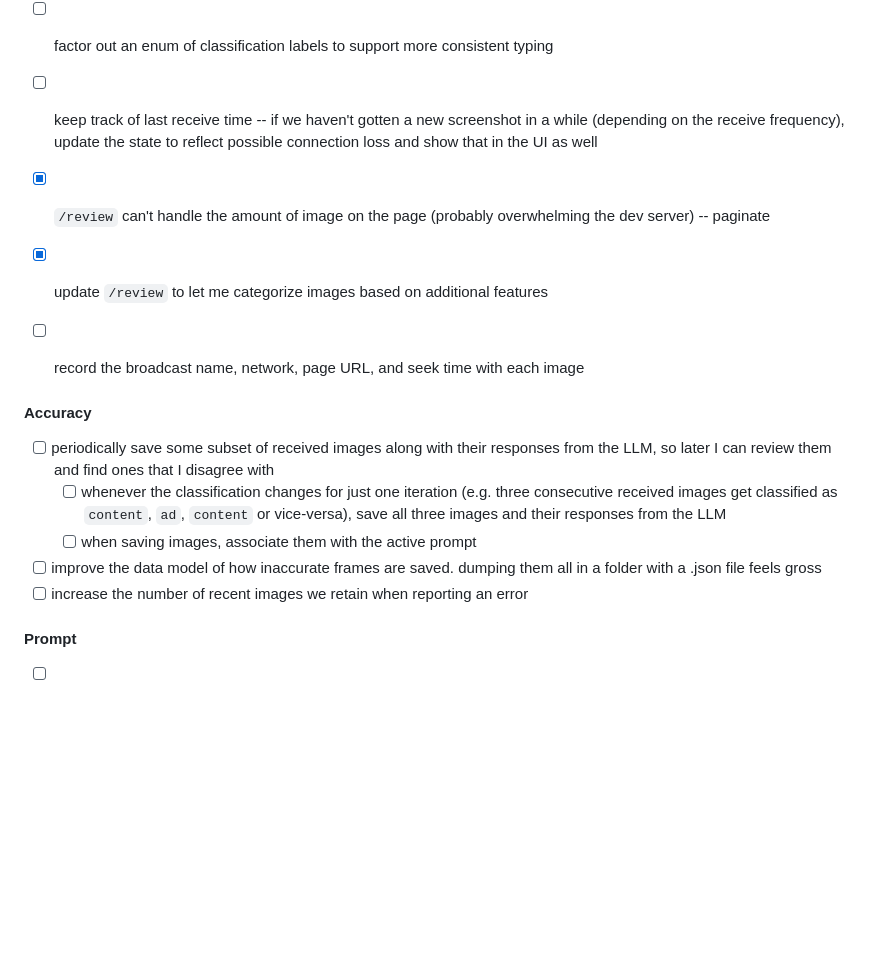
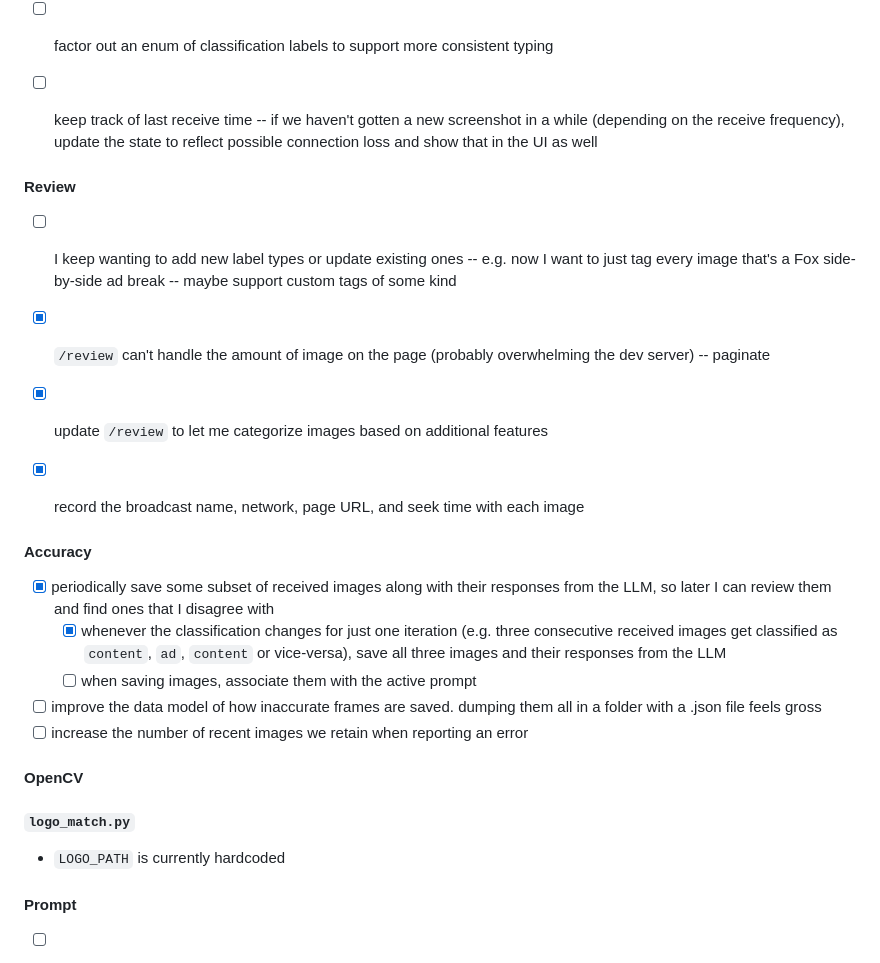
Before and after one commit to PushItToProd/tv-commercial-detection, a Markdown page: todo.md, the part around the change. Drawn GitHub-style; blank space fills up the shorter version.

```diff
--- a/todo.md
+++ b/todo.md
@@ -71,18 +71,28 @@
 - [ ] factor out an enum of classification labels to support more consistent typing
 - [ ] keep track of last receive time -- if we haven't gotten a new screenshot in a while (depending on the receive frequency), update the state to reflect possible connection loss and show that in the UI as well
 
+#### Review
+
+- [ ] I keep wanting to add new label types or update existing ones -- e.g. now I want to just tag every image that's a Fox side-by-side ad break -- maybe support custom tags of some kind
+
 - [x] `/review` can't handle the amount of image on the page (probably overwhelming the dev server) -- paginate
 - [x] update `/review` to let me categorize images based on additional features
-- [ ] record the broadcast name, network, page URL, and seek time with each image
+- [x] record the broadcast name, network, page URL, and seek time with each image
 
 #### Accuracy
 
-- [ ] periodically save some subset of received images along with their responses from the LLM, so later I can review them and find ones that I disagree with
-  - [ ] whenever the classification changes for just one iteration (e.g. three consecutive received images get classified as `content`, `ad`, `content` or vice-versa), save all three images and their responses from the LLM
+- [x] periodically save some subset of received images along with their responses from the LLM, so later I can review them and find ones that I disagree with
+  - [x] whenever the classification changes for just one iteration (e.g. three consecutive received images get classified as `content`, `ad`, `content` or vice-versa), save all three images and their responses from the LLM
   - [ ] when saving images, associate them with the active prompt
 
 - [ ] improve the data model of how inaccurate frames are saved. dumping them all in a folder with a .json file feels gross
 - [ ] increase the number of recent images we retain when reporting an error
+
+#### OpenCV
+
+##### `logo_match.py`
+
+- `LOGO_PATH` is currently hardcoded
 
 #### Prompt
 
```
